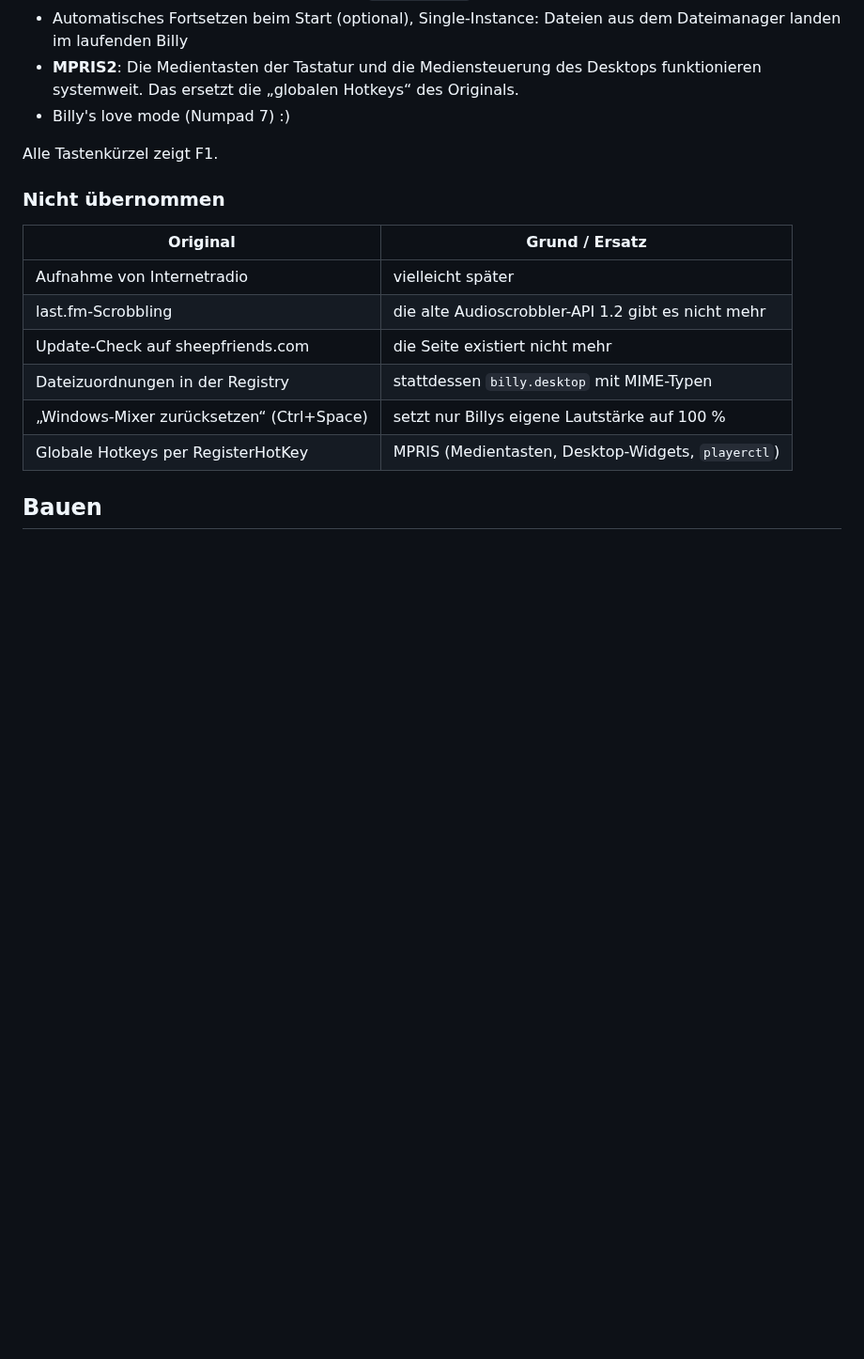
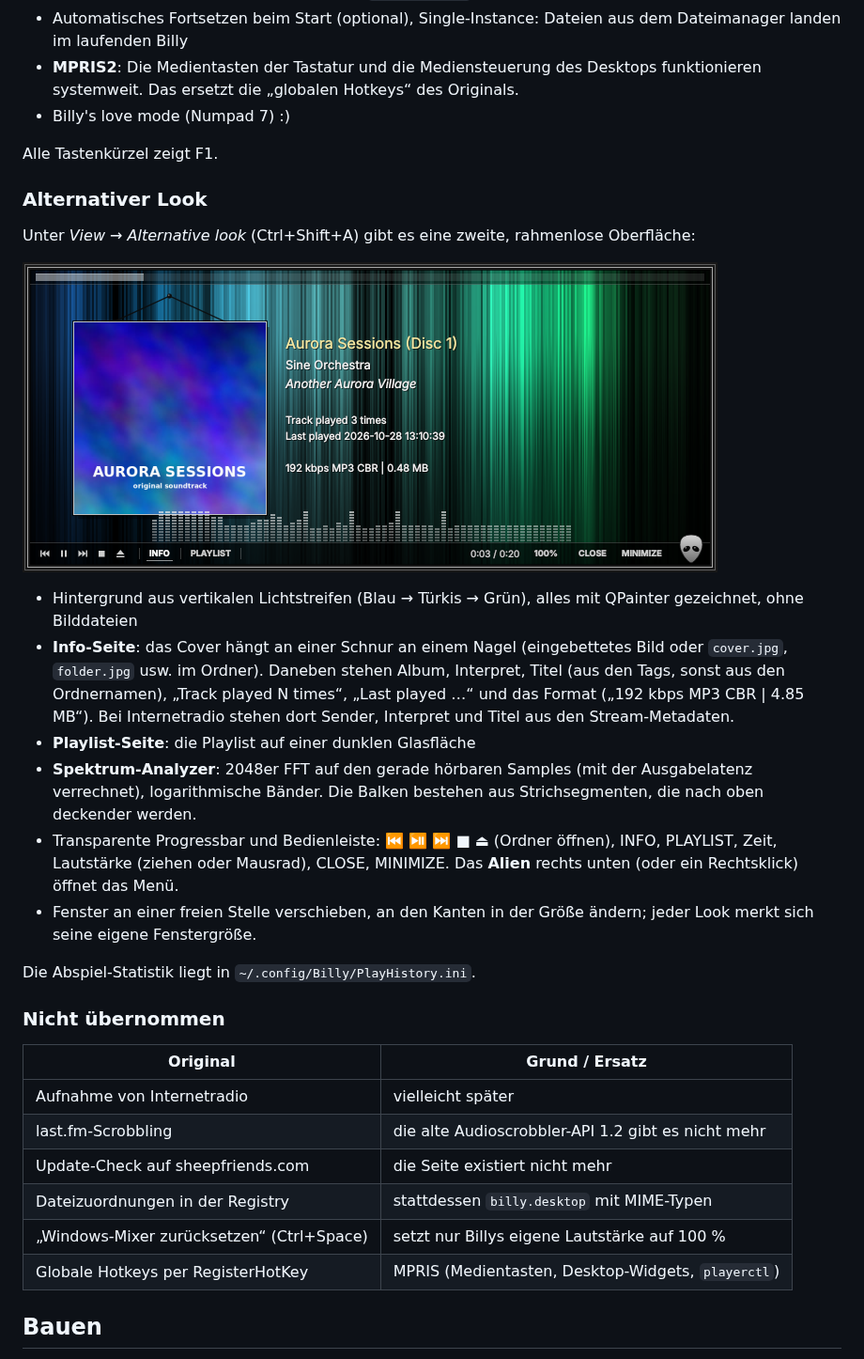
Before and after one commit to Lolzen/Billy, a Markdown page: README.md, the part around the change. Shown at 94% size. Drawn GitHub-style; pictures changed too: docs/screenshot-alternative.png (added); blank space fills up the shorter version.

```diff
--- a/README.md
+++ b/README.md
@@ -60,6 +60,28 @@ und alle Rechte bleiben beim Autor.
 * Billy's love mode (Numpad 7) :)
 
 Alle Tastenkürzel zeigt F1.
+
+### Alternativer Look
+
+Unter *View → Alternative look* (Ctrl+Shift+A) gibt es eine zweite, rahmenlose Oberfläche:
+
+![Alternativer Look](docs/screenshot-alternative.png)
+
+
+* Hintergrund aus vertikalen Lichtstreifen (Blau → Türkis → Grün), alles mit QPainter gezeichnet, ohne Bilddateien
+* **Info-Seite**: das Cover hängt an einer Schnur an einem Nagel (eingebettetes Bild oder `cover.jpg`,
+  `folder.jpg` usw. im Ordner). Daneben stehen Album, Interpret, Titel (aus den Tags, sonst aus den
+  Ordnernamen), „Track played N times“, „Last played …“ und das Format („192 kbps MP3 CBR | 4.85 MB“).
+  Bei Internetradio stehen dort Sender, Interpret und Titel aus den Stream-Metadaten.
+* **Playlist-Seite**: die Playlist auf einer dunklen Glasfläche
+* **Spektrum-Analyzer**: 2048er FFT auf den gerade hörbaren Samples (mit der Ausgabelatenz verrechnet),
+  logarithmische Bänder. Die Balken bestehen aus Strichsegmenten, die nach oben deckender werden.
+* Transparente Progressbar und Bedienleiste: ⏮ ⏯ ⏭ ■ ⏏ (Ordner öffnen), INFO, PLAYLIST, Zeit, Lautstärke
+  (ziehen oder Mausrad), CLOSE, MINIMIZE. Das **Alien** rechts unten (oder ein Rechtsklick) öffnet das Menü.
+* Fenster an einer freien Stelle verschieben, an den Kanten in der Größe ändern; jeder Look merkt sich seine
+  eigene Fenstergröße.
+
+Die Abspiel-Statistik liegt in `~/.config/Billy/PlayHistory.ini`.
 
 ### Nicht übernommen
 
```
Also changed, not shown: 15 other files.
